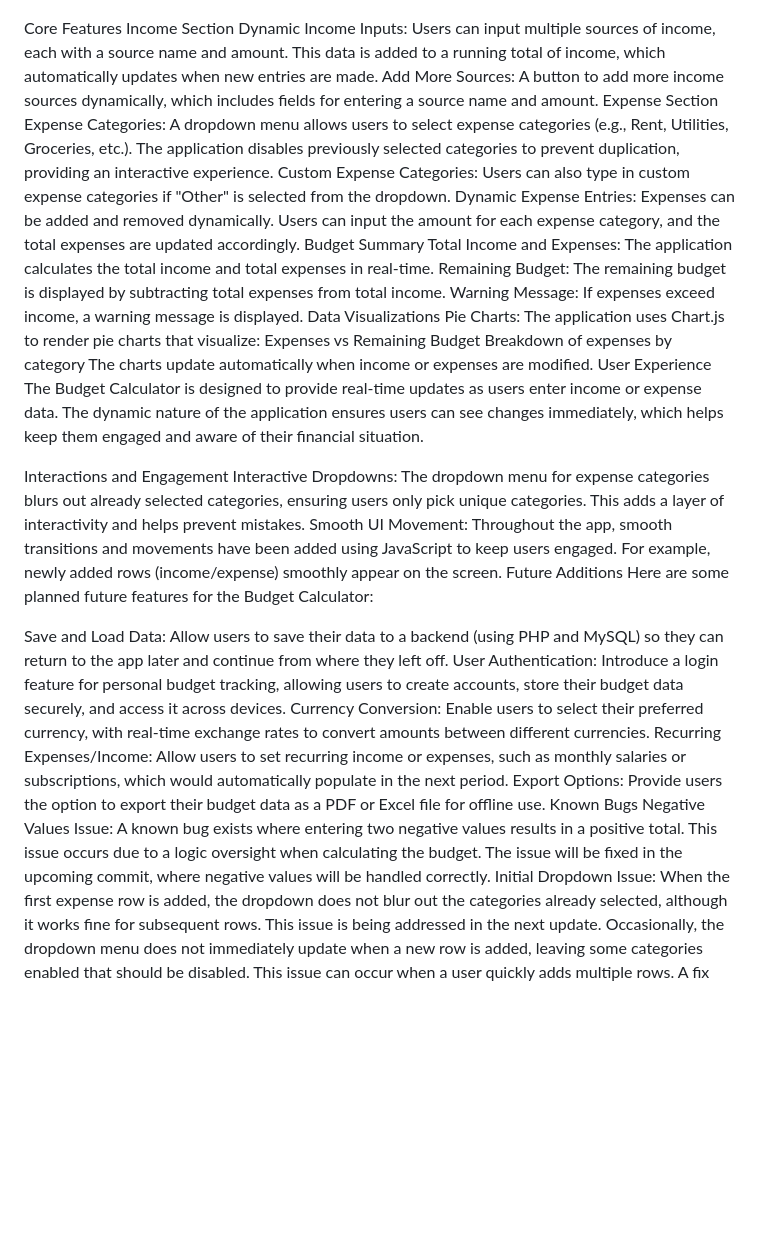
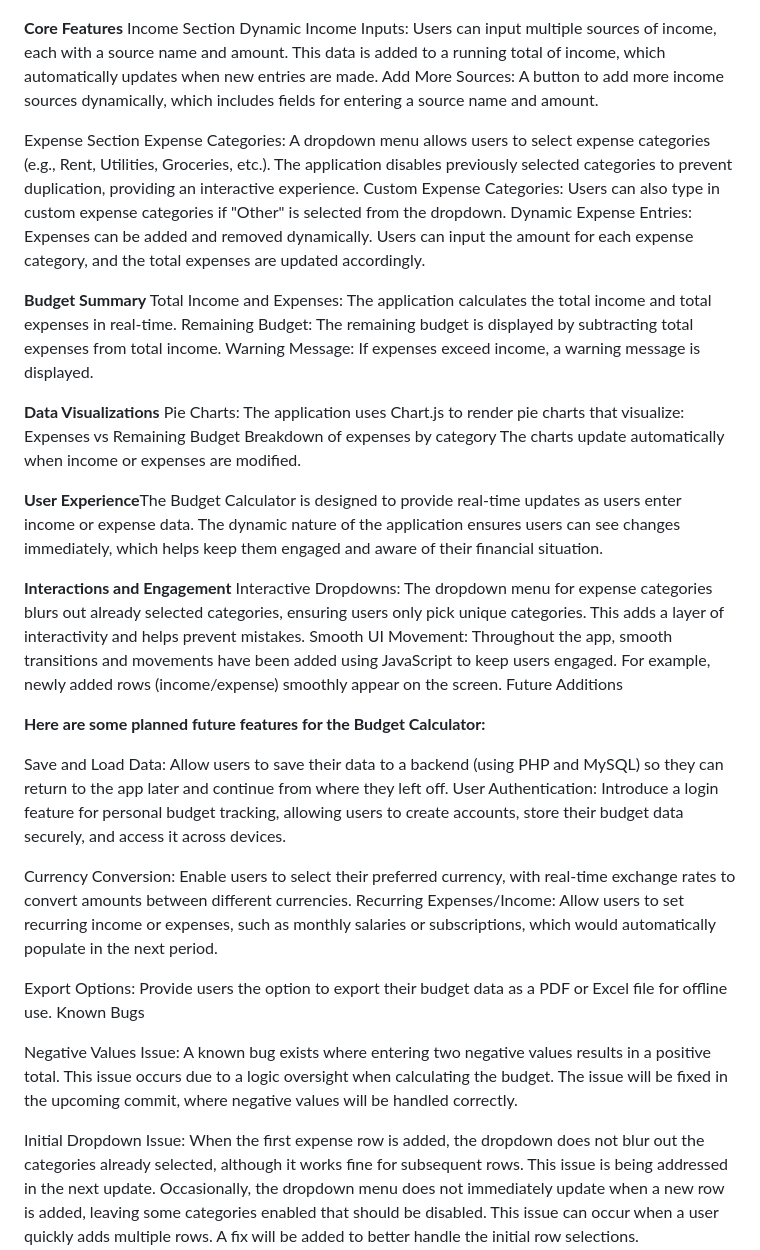
Before and after one commit to jmansour2/Budget-Calculator, a Markdown page: README.md, the part around the change printed below. GitHub-like rendering; blank space fills up the shorter version.

```diff
--- a/README.md
+++ b/README.md
@@ -5,38 +5,46 @@ The Budget Calculator is a web application designed to help users manage their p
 
 ![Budget Calculator Screenshot](./Screenshot.png)
 
-Core Features
+**Core Features**
 Income Section
 Dynamic Income Inputs: Users can input multiple sources of income, each with a source name and amount. This data is added to a running total of income, which automatically updates when new entries are made.
 Add More Sources: A button to add more income sources dynamically, which includes fields for entering a source name and amount.
+
 Expense Section
 Expense Categories: A dropdown menu allows users to select expense categories (e.g., Rent, Utilities, Groceries, etc.). The application disables previously selected categories to prevent duplication, providing an interactive experience.
 Custom Expense Categories: Users can also type in custom expense categories if "Other" is selected from the dropdown.
 Dynamic Expense Entries: Expenses can be added and removed dynamically. Users can input the amount for each expense category, and the total expenses are updated accordingly.
-Budget Summary
+
+**Budget Summary**
 Total Income and Expenses: The application calculates the total income and total expenses in real-time.
 Remaining Budget: The remaining budget is displayed by subtracting total expenses from total income.
 Warning Message: If expenses exceed income, a warning message is displayed.
-Data Visualizations
+
+**Data Visualizations**
 Pie Charts: The application uses Chart.js to render pie charts that visualize:
 Expenses vs Remaining Budget
 Breakdown of expenses by category
 The charts update automatically when income or expenses are modified.
-User Experience
-The Budget Calculator is designed to provide real-time updates as users enter income or expense data. The dynamic nature of the application ensures users can see changes immediately, which helps keep them engaged and aware of their financial situation.
 
-Interactions and Engagement
+**User Experience**The Budget Calculator is designed to provide real-time updates as users enter income or expense data. The dynamic nature of the application ensures users can see changes immediately, which helps keep them engaged and aware of their financial situation.
+
+**Interactions and Engagement**
 Interactive Dropdowns: The dropdown menu for expense categories blurs out already selected categories, ensuring users only pick unique categories. This adds a layer of interactivity and helps prevent mistakes.
 Smooth UI Movement: Throughout the app, smooth transitions and movements have been added using JavaScript to keep users engaged. For example, newly added rows (income/expense) smoothly appear on the screen.
 Future Additions
-Here are some planned future features for the Budget Calculator:
+
+**Here are some planned future features for the Budget Calculator:**
 
 Save and Load Data: Allow users to save their data to a backend (using PHP and MySQL) so they can return to the app later and continue from where they left off.
 User Authentication: Introduce a login feature for personal budget tracking, allowing users to create accounts, store their budget data securely, and access it across devices.
+
 Currency Conversion: Enable users to select their preferred currency, with real-time exchange rates to convert amounts between different currencies.
 Recurring Expenses/Income: Allow users to set recurring income or expenses, such as monthly salaries or subscriptions, which would automatically populate in the next period.
+
 Export Options: Provide users the option to export their budget data as a PDF or Excel file for offline use.
 Known Bugs
+
 Negative Values Issue: A known bug exists where entering two negative values results in a positive total. This issue occurs due to a logic oversight when calculating the budget. The issue will be fixed in the upcoming commit, where negative values will be handled correctly.
+
 Initial Dropdown Issue: When the first expense row is added, the dropdown does not blur out the categories already selected, although it works fine for subsequent rows. This issue is being addressed in the next update.
 Occasionally, the dropdown menu does not immediately update when a new row is added, leaving some categories enabled that should be disabled. This issue can occur when a user quickly adds multiple rows. A fix will be added to better handle the initial row selections.
```
Also changed, not shown: other parts of README.md (+1 -1 lines).
